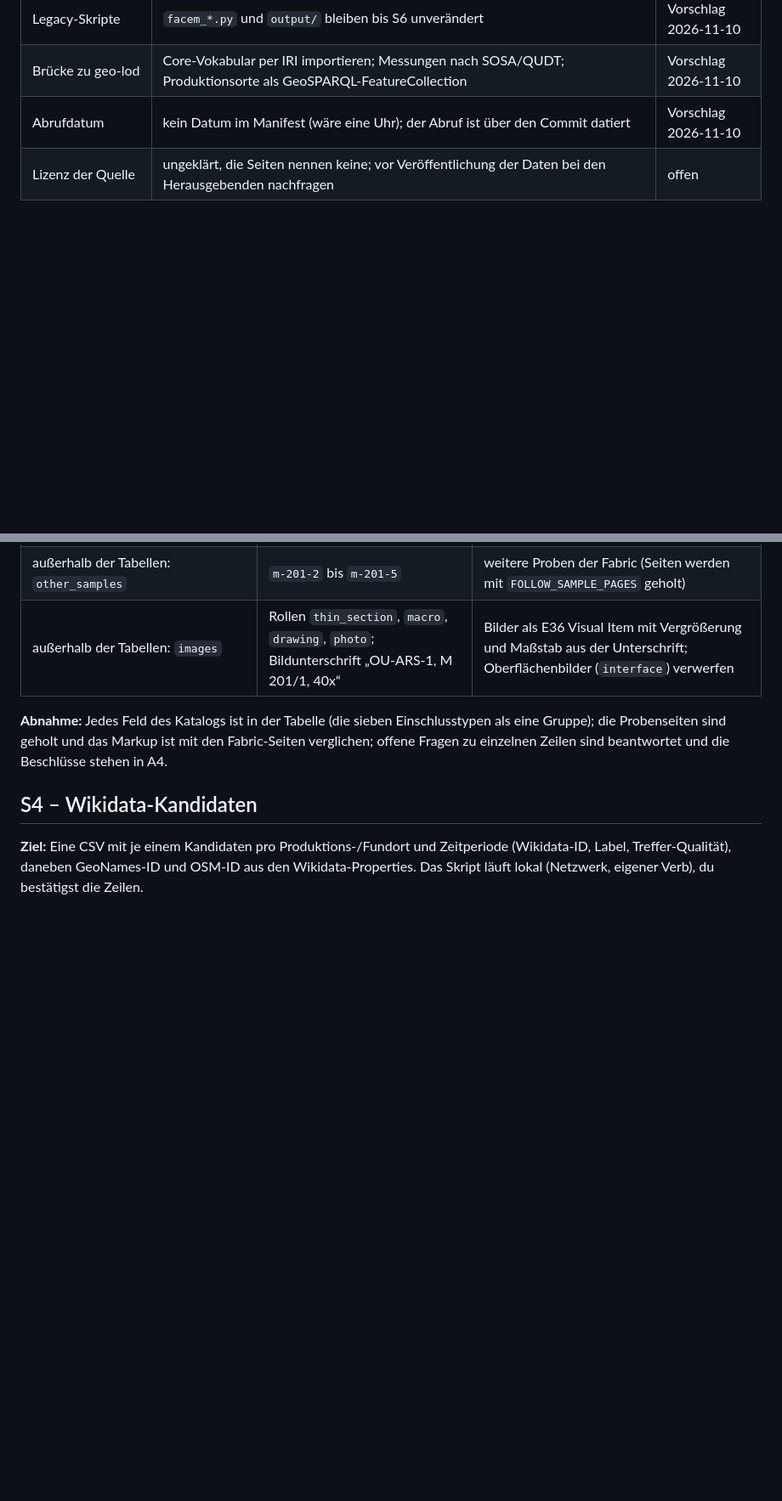
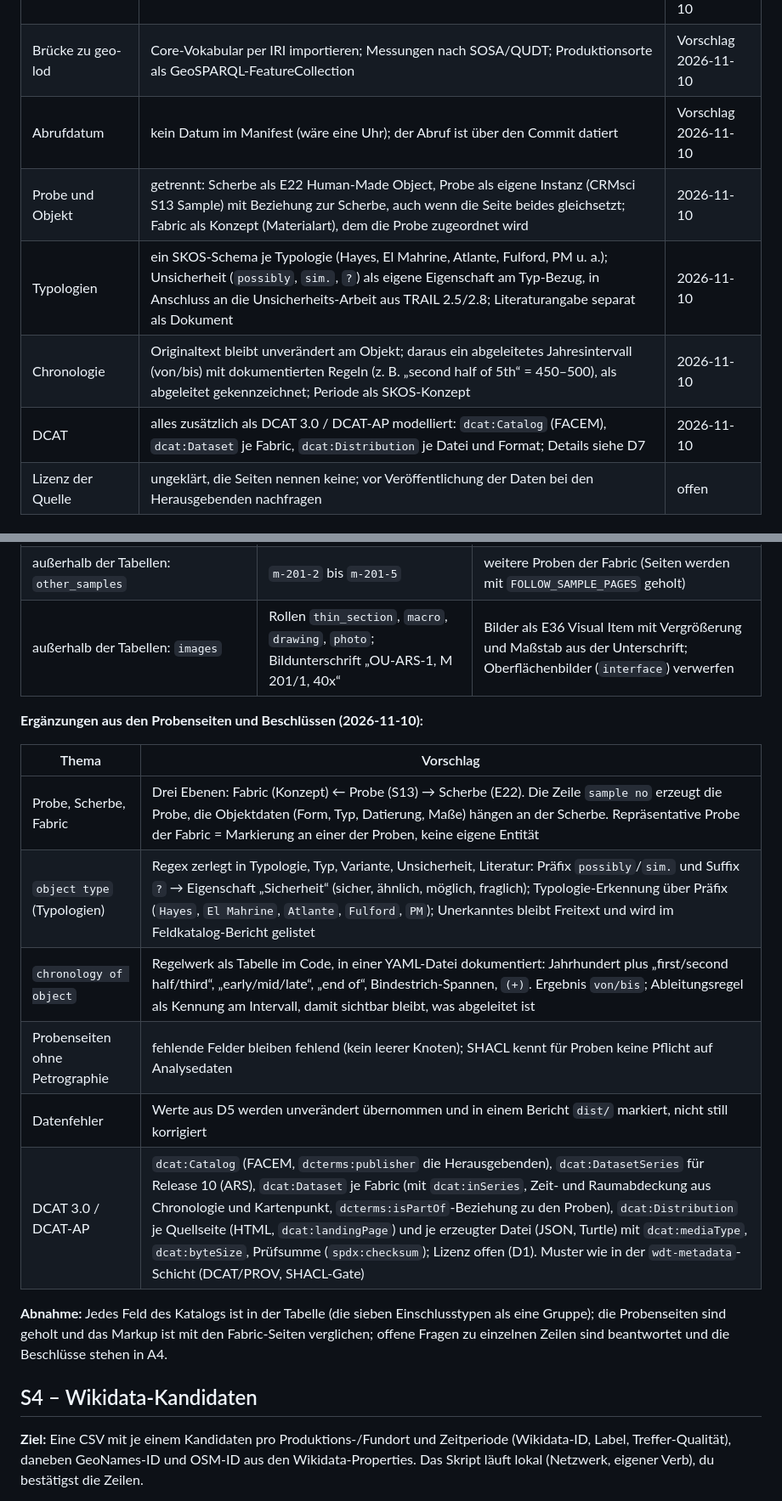
Before and after one commit to Research-Squirrel-Engineers/facem2lod, a Markdown page: PRIMER.md, 2 parts joined by grey strips. Shown at 85% size. Rendered like a GitHub page; blank space fills up the shorter version.

```diff
--- a/PRIMER.md
+++ b/PRIMER.md
@@ -89,6 +92,10 @@ Eigenschaften, die das Ergebnis haben muss:
 | Legacy-Skripte | `facem_*.py` und `output/` bleiben bis S6 unverändert | Vorschlag 2026-11-10 |
 | Brücke zu geo-lod | Core-Vokabular per IRI importieren; Messungen nach SOSA/QUDT; Produktionsorte als GeoSPARQL-FeatureCollection | Vorschlag 2026-11-10 |
 | Abrufdatum | kein Datum im Manifest (wäre eine Uhr); der Abruf ist über den Commit datiert | Vorschlag 2026-11-10 |
+| Probe und Objekt | getrennt: Scherbe als E22 Human-Made Object, Probe als eigene Instanz (CRMsci S13 Sample) mit Beziehung zur Scherbe, auch wenn die Seite beides gleichsetzt; Fabric als Konzept (Materialart), dem die Probe zugeordnet wird | 2026-11-10 |
+| Typologien | ein SKOS-Schema je Typologie (Hayes, El Mahrine, Atlante, Fulford, PM u. a.); Unsicherheit (`possibly`, `sim.`, `?`) als eigene Eigenschaft am Typ-Bezug, in Anschluss an die Unsicherheits-Arbeit aus TRAIL 2.5/2.8; Literaturangabe separat als Dokument | 2026-11-10 |
+| Chronologie | Originaltext bleibt unverändert am Objekt; daraus ein abgeleitetes Jahresintervall (von/bis) mit dokumentierten Regeln (z. B. „second half of 5th“ = 450–500), als abgeleitet gekennzeichnet; Periode als SKOS-Konzept | 2026-11-10 |
+| DCAT | alles zusätzlich als DCAT 3.0 / DCAT-AP modelliert: `dcat:Catalog` (FACEM), `dcat:Dataset` je Fabric, `dcat:Distribution` je Datei und Format; Details siehe D7 | 2026-11-10 |
 | Lizenz der Quelle | ungeklärt, die Seiten nennen keine; vor Veröffentlichung der Daten bei den Herausgebenden nachfragen | offen |
 
 ### A5 Was in welchem Chat hochgeladen wird
@@ -203,6 +210,17 @@ Lauf lokal: `12 fetched, 0 failed`; `parse`: 12 Fabric-Seiten, 0 ohne Sektionen,
 | außerhalb der Tabellen: `other_samples` | `m-201-2` bis `m-201-5` | weitere Proben der Fabric (Seiten werden mit `FOLLOW_SAMPLE_PAGES` geholt) |
 | außerhalb der Tabellen: `images` | Rollen `thin_section`, `macro`, `drawing`, `photo`; Bildunterschrift „OU-ARS-1, M 201/1, 40x“ | Bilder als E36 Visual Item mit Vergrößerung und Maßstab aus der Unterschrift; Oberflächenbilder (`interface`) verwerfen |
 
+**Ergänzungen aus den Probenseiten und Beschlüssen (2026-11-10):**
+
+| Thema | Vorschlag |
+|---|---|
+| Probe, Scherbe, Fabric | Drei Ebenen: Fabric (Konzept) ← Probe (S13) → Scherbe (E22). Die Zeile `sample no` erzeugt die Probe, die Objektdaten (Form, Typ, Datierung, Maße) hängen an der Scherbe. Repräsentative Probe der Fabric = Markierung an einer der Proben, keine eigene Entität |
+| `object type` (Typologien) | Regex zerlegt in Typologie, Typ, Variante, Unsicherheit, Literatur: Präfix `possibly`/`sim.` und Suffix `?` → Eigenschaft „Sicherheit“ (sicher, ähnlich, möglich, fraglich); Typologie-Erkennung über Präfix (`Hayes`, `El Mahrine`, `Atlante`, `Fulford`, `PM`); Unerkanntes bleibt Freitext und wird im Feldkatalog-Bericht gelistet |
+| `chronology of object` | Regelwerk als Tabelle im Code, in einer YAML-Datei dokumentiert: Jahrhundert plus „first/second half/third“, „early/mid/late“, „end of“, Bindestrich-Spannen, `(+)`. Ergebnis `von/bis`; Ableitungsregel als Kennung am Intervall, damit sichtbar bleibt, was abgeleitet ist |
+| Probenseiten ohne Petrographie | fehlende Felder bleiben fehlend (kein leerer Knoten); SHACL kennt für Proben keine Pflicht auf Analysedaten |
+| Datenfehler | Werte aus D5 werden unverändert übernommen und in einem Bericht `dist/` markiert, nicht still korrigiert |
+| DCAT 3.0 / DCAT-AP | `dcat:Catalog` (FACEM, `dcterms:publisher` die Herausgebenden), `dcat:DatasetSeries` für Release 10 (ARS), `dcat:Dataset` je Fabric (mit `dcat:inSeries`, Zeit- und Raumabdeckung aus Chronologie und Kartenpunkt, `dcterms:isPartOf`-Beziehung zu den Proben), `dcat:Distribution` je Quellseite (HTML, `dcat:landingPage`) und je erzeugter Datei (JSON, Turtle) mit `dcat:mediaType`, `dcat:byteSize`, Prüfsumme (`spdx:checksum`); Lizenz offen (D1). Muster wie in der `wdt-metadata`-Schicht (DCAT/PROV, SHACL-Gate) |
+
 **Abnahme:** Jedes Feld des Katalogs ist in der Tabelle (die sieben Einschlusstypen als eine Gruppe); die Probenseiten sind geholt und das Markup ist mit den Fabric-Seiten verglichen; offene Fragen zu einzelnen Zeilen sind beantwortet und die Beschlüsse stehen in A4.
 
 ## S4 – Wikidata-Kandidaten
```
Also changed, not shown: other parts of PRIMER.md (+9 -3 lines).
